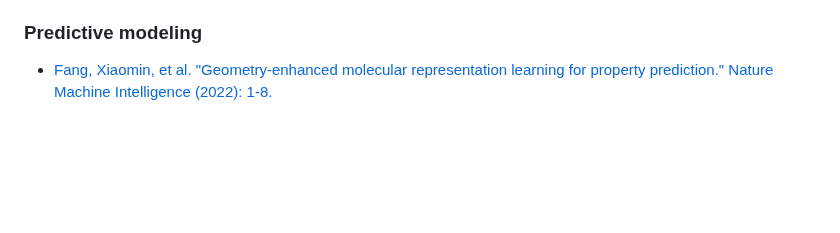
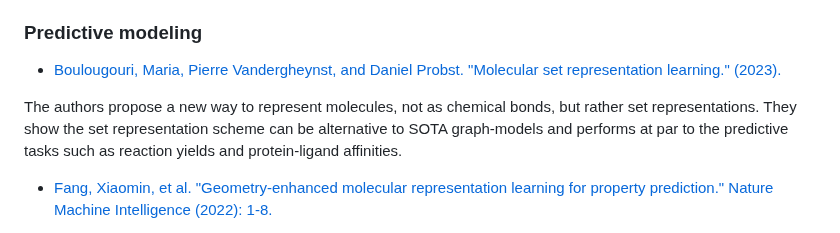
Before and after one commit to pgg1610/data_blog, a Markdown page: posts/2022-12-28-small_molecule_resources.md, the part around the change. GitHub-like rendering; blank space fills up the shorter version.

Commit message:
update bio

```diff
--- a/posts/2022-12-28-small_molecule_resources.md
+++ b/posts/2022-12-28-small_molecule_resources.md
@@ -291,6 +291,10 @@ Small molecules to be understood by computers and used for model training have t
 Comparative study of descriptor-based and graph-based models using public data set. Used descriptor-based models (XGBoost, RF, SVM, using ECFP) and compared them to graph-based models (GCN, GAT, AttentiveFP, MPNN). They show descriptor-based models outperform the graph-based models in terms of prediction accuracy and computational efficiency with SVM having best predictions. Graph-based methods are good for multi-task learning.
 
 ### Predictive modeling
+
+* [Boulougouri, Maria, Pierre Vandergheynst, and Daniel Probst. "Molecular set representation learning." (2023).](https://chemrxiv.org/engage/chemrxiv/article-details/6525acea45aaa5fdbbb87ac2?utm_source=pocket_saves)
+
+The authors propose a new way to represent molecules, not as chemical bonds, but rather set representations. They show the set representation scheme can be alternative to SOTA graph-models and performs at par to the predictive tasks such as reaction yields and protein-ligand affinities.
 
 * [Fang, Xiaomin, et al. "Geometry-enhanced molecular representation learning for property prediction." Nature Machine Intelligence (2022): 1-8.](https://www.nature.com/articles/s42256-021-00438-4)
 
```
